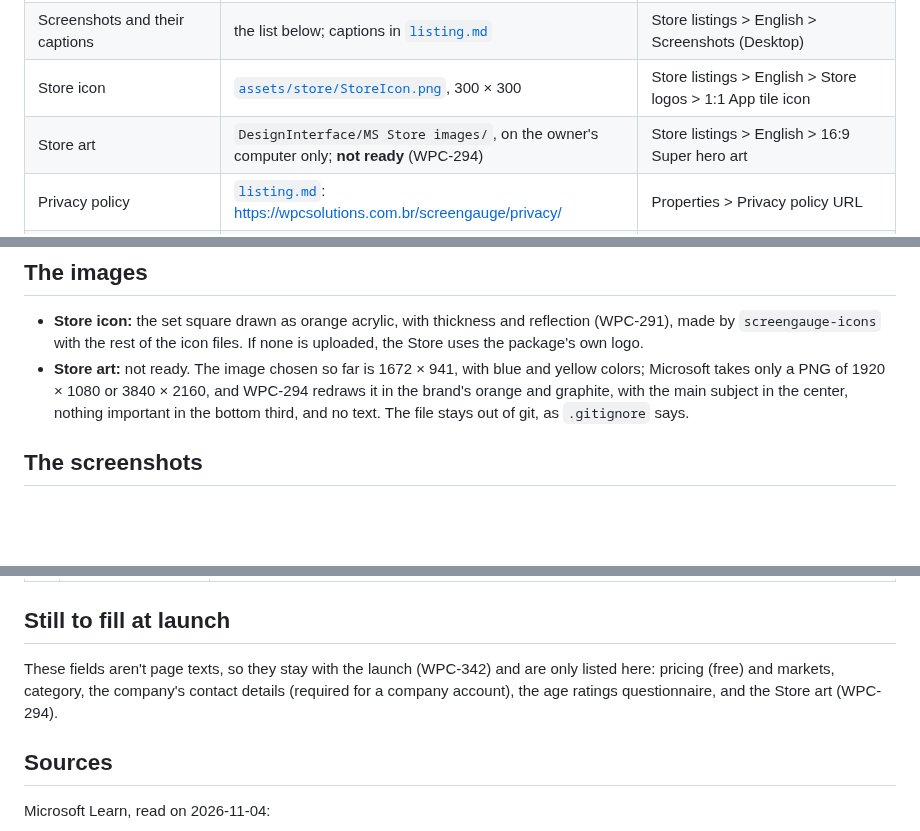
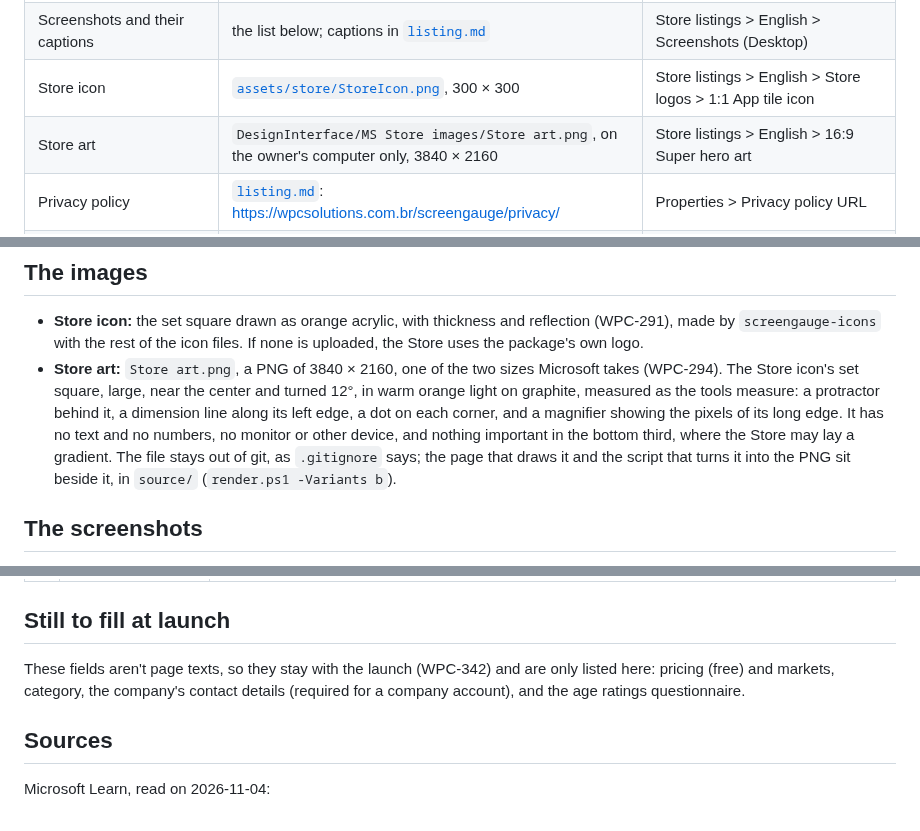
Before and after one commit to carreirodev/screengauge, a Markdown page: packaging/store/README.md, 3 parts joined by grey strips. Rendered like a GitHub page; blank space fills up the shorter version.

Commit message:
Point the Store page's notes at the new Store art, drawn in the brand's colors at 3840 x 2160
Co-Authored-By: Claude Opus 5.5 <noreply@anthropic.com>
Claude-Session: https://claude.ai/code/session_01WzuQbFMrwA3jZUJMYwhC4Y

```diff
--- a/packaging/store/README.md
+++ b/packaging/store/README.md
@@ -9,7 +9,7 @@ itself is built by [`packaging/msix`](../msix/README.md).
 | Product name, short description, description, product features | [`listing.md`](listing.md) | Store listings > English > Product name, Supplemental fields > Short description, Description, Product features |
 | Screenshots and their captions | the list below; captions in [`listing.md`](listing.md) | Store listings > English > Screenshots (Desktop) |
 | Store icon | [`assets/store/StoreIcon.png`](../../assets/store/StoreIcon.png), 300 × 300 | Store listings > English > Store logos > 1:1 App tile icon |
-| Store art | `DesignInterface/MS Store images/`, on the owner's computer only; **not ready** (WPC-294) | Store listings > English > 16:9 Super hero art |
+| Store art | `DesignInterface/MS Store images/Store art.png`, on the owner's computer only, 3840 × 2160 | Store listings > English > 16:9 Super hero art |
 | Privacy policy | [`listing.md`](listing.md): https://wpcsolutions.com.br/screengauge/privacy/ | Properties > Privacy policy URL |
 | Website | [`listing.md`](listing.md): the repository, the page Settings' "Project page" opens | Properties > Website |
 | Why the package declares `runFullTrust` | [`listing.md`](listing.md) | Submission options > Restricted capabilities |
@@ -29,9 +29,12 @@ privacy policy and the website fields of their own. Leave "What's new in this ve
 
 - **Store icon:** the set square drawn as orange acrylic, with thickness and reflection (WPC-291), made by
   `screengauge-icons` with the rest of the icon files. If none is uploaded, the Store uses the package's own logo.
-- **Store art:** not ready. The image chosen so far is 1672 × 941, with blue and yellow colors; Microsoft takes only a PNG
-  of 1920 × 1080 or 3840 × 2160, and WPC-294 redraws it in the brand's orange and graphite, with the main subject in
-  the center, nothing important in the bottom third, and no text. The file stays out of git, as `.gitignore` says.
+- **Store art:** `Store art.png`, a PNG of 3840 × 2160, one of the two sizes Microsoft takes (WPC-294). The Store icon's
+  set square, large, near the center and turned 12°, in warm orange light on graphite, measured as the tools measure: a
+  protractor behind it, a dimension line along its left edge, a dot on each corner, and a magnifier showing the pixels
+  of its long edge. It has no text and no numbers, no monitor or other device, and nothing important in the bottom
+  third, where the Store may lay a gradient. The file stays out of git, as `.gitignore` says; the page that draws it
+  and the script that turns it into the PNG sit beside it, in `source/` (`render.ps1 -Variants b`).
 
 ## The screenshots
 
@@ -70,8 +73,8 @@ notification or personal file, because the repository is public and so is the St
 ## Still to fill at launch
 
 These fields aren't page texts, so they stay with the launch (WPC-342) and are only listed here: pricing (free) and
-markets, category, the company's contact details (required for a company account), the age ratings questionnaire, and
-the Store art (WPC-294).
+markets, category, the company's contact details (required for a company account), and the age ratings
+questionnaire.
 
 ## Sources
 
```
